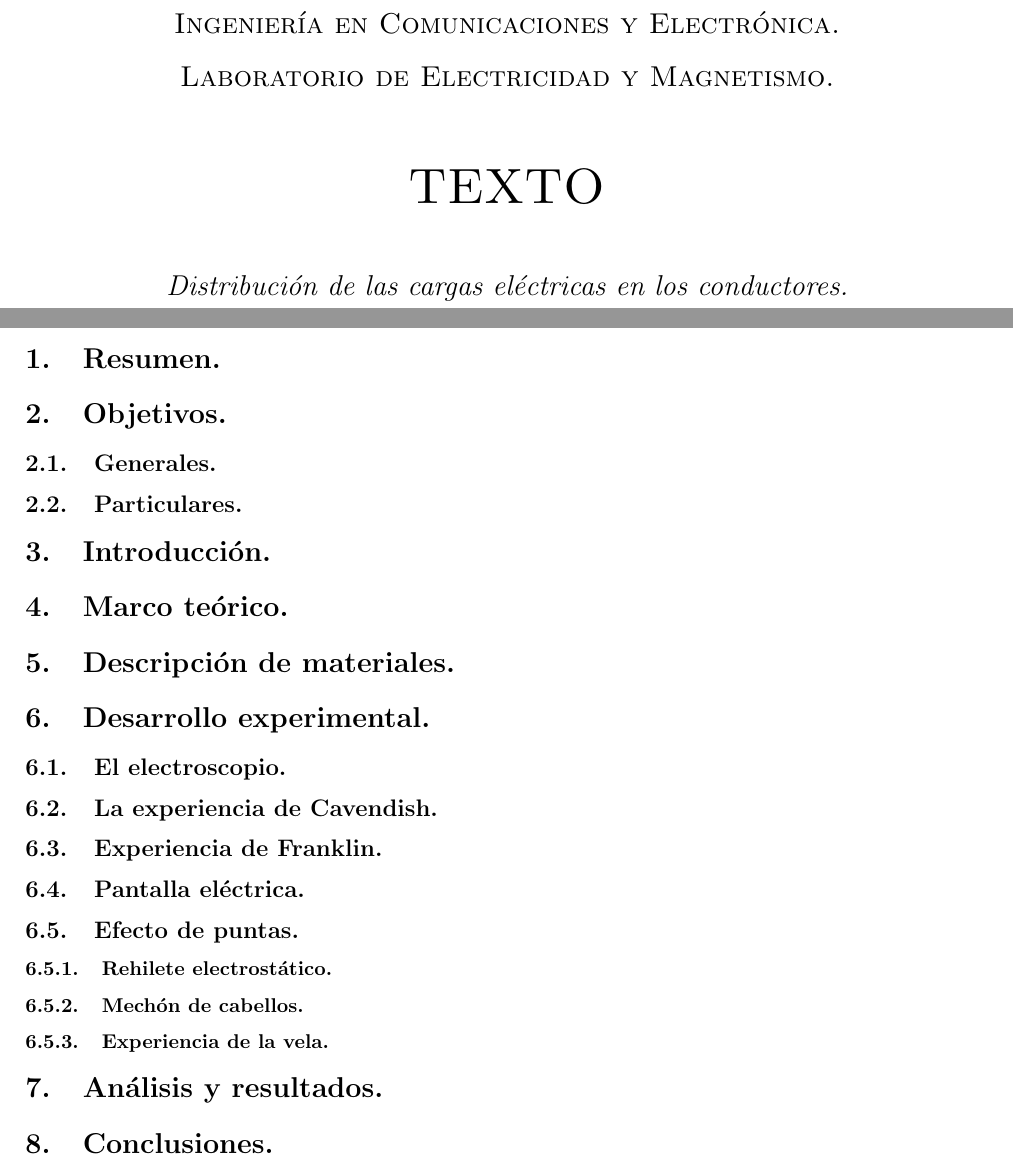
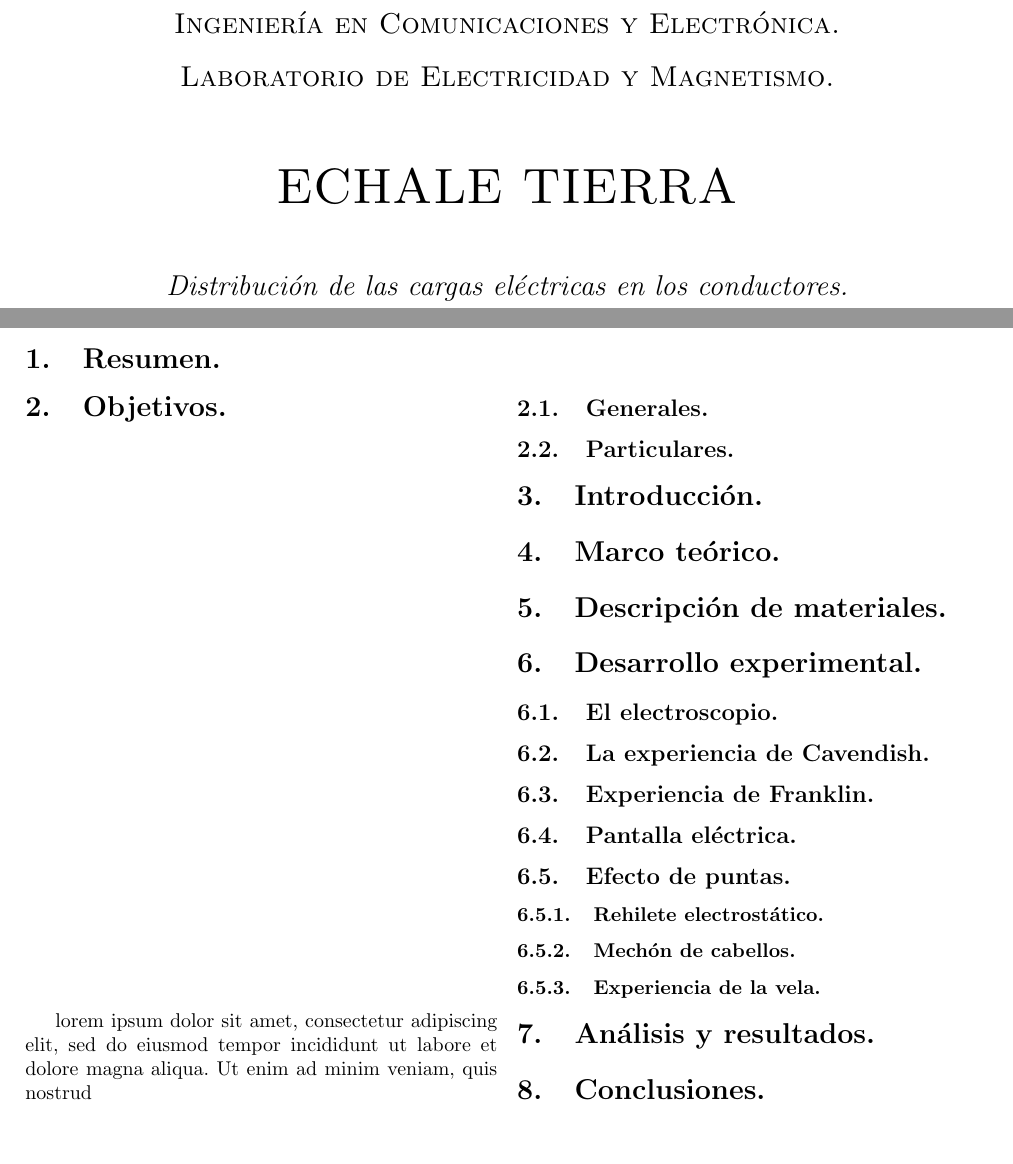
Before and after one commit to JEHH1828/Electricidad-y-Magnetismo, a LaTeX document (Practica_2/Practica2.tex): two parts of pages 1 and 3 of 3 before the commit and two parts of pages 1 and 3 of 4 after it, joined at a grey line, cut so that both start at the same text, the shorter picture padded with empty space. Compiled offline with pdfLaTeX.

Commit message:
Dobles columnas añadidadas

```diff
--- a/Practica_2/Practica2.tex
+++ b/Practica_2/Practica2.tex
@@ -8,7 +8,7 @@
 \graphicspath{{Imagenes/}}
 \usepackage{lipsum}
 \usepackage{enumerate}
-
+\usepackage{multicol}
 \begin{document}
 
 
@@ -43,7 +43,7 @@
 	\vspace{0.3cm}
 	{\scshape\Large Laboratorio de Electricidad y Magnetismo.  \par}
 	\vspace{1cm}
-	{\scshape\Huge TEXTO \par}
+	{\scshape\Huge ECHALE TIERRA \par}
 	\vspace{1cm}
 	{\itshape\Large Distribución de las cargas eléctricas en los conductores. \par}
 	{\Large 2CM13\par}
@@ -64,12 +64,13 @@
 
 
 
+
 \section{Resumen.}
 
 
-
+\begin{multicols}{2}
 \section{Objetivos.}
-
+lorem ipsum dolor sit amet, consectetur adipiscing elit, sed do eiusmod tempor incididunt ut labore et dolore magna aliqua. Ut enim ad minim veniam, quis nostrud
 \subsection{Generales.}
 
 \subsection{Particulares.}
@@ -114,3 +115,5 @@
 
 \section{Conclusiones.}
 
+\end{multicols}
+\newpage
```
Also changed, not shown: Practica-1/Electrostatica.tex (+8 -3 lines), Practica_2/Practica2.pdf, Practica_2/Practica2.tex (7 more changed lines), 12 other files.
